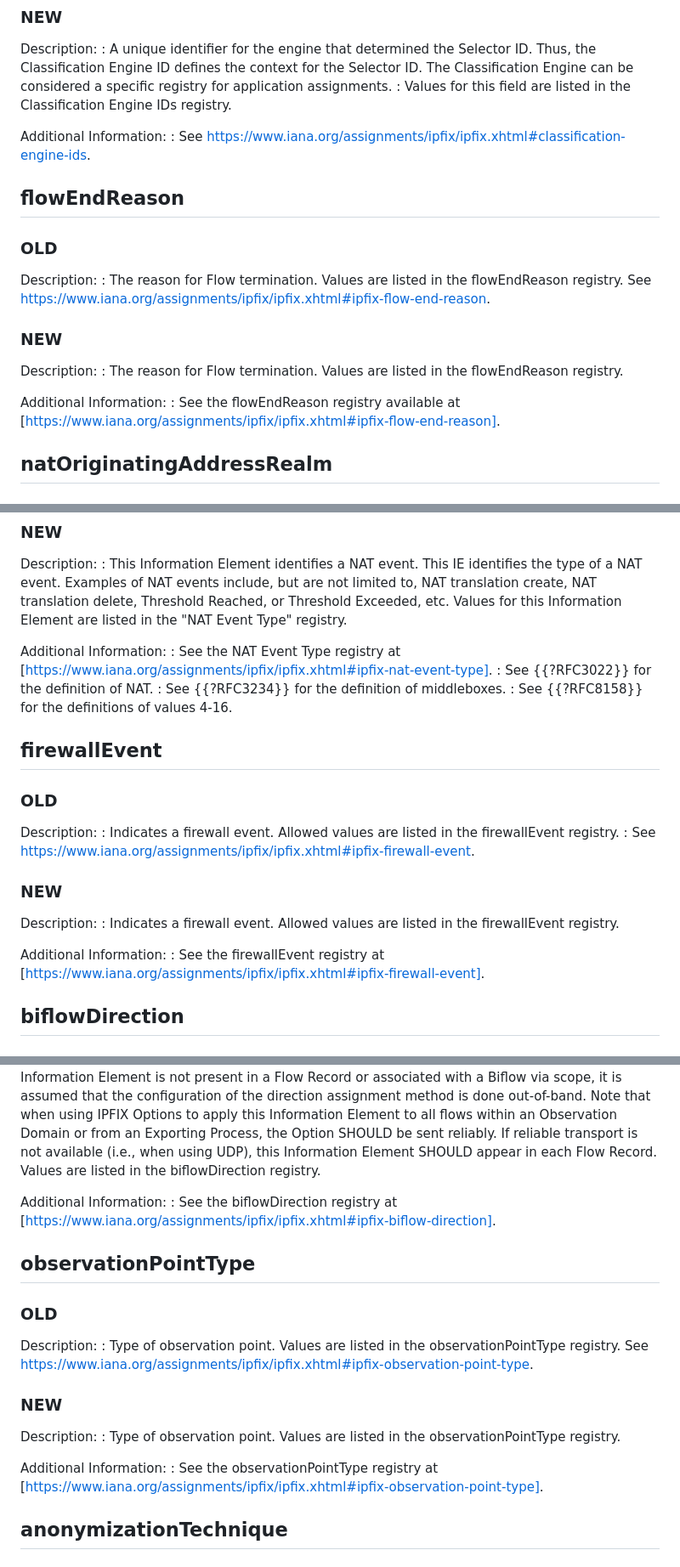
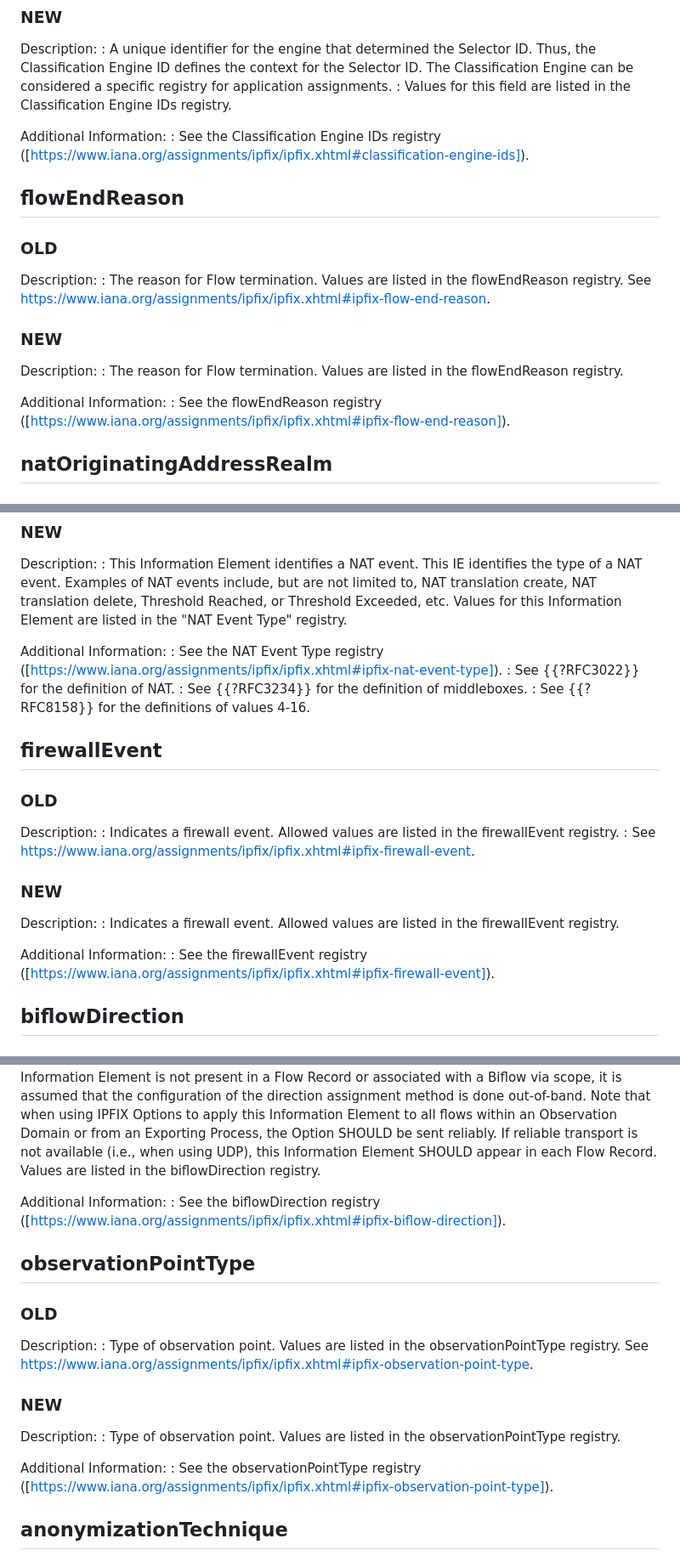
Before and after one commit to boucadair/simple-ipfix-fixes, a Markdown page: draft-ietf-opsawg-ipfix-fixes.md, 3 parts joined by grey strips. Shown at 85% size. Rendered like a GitHub page.

```diff
--- a/draft-ietf-opsawg-ipfix-fixes.md
+++ b/draft-ietf-opsawg-ipfix-fixes.md
@@ -337,7 +337,7 @@ Description:
 : Values for this field are listed in the Classification Engine IDs registry.
 
 Additional Information:
-: See https://www.iana.org/assignments/ipfix/ipfix.xhtml#classification-engine-ids.
+: See the Classification Engine IDs registry ([https://www.iana.org/assignments/ipfix/ipfix.xhtml#classification-engine-ids]).
 
 ## flowEndReason
 
@@ -353,7 +353,7 @@ Description:
 : The reason for Flow termination. Values are listed in the flowEndReason registry.
 
 Additional Information:
-: See the flowEndReason registry available at [https://www.iana.org/assignments/ipfix/ipfix.xhtml#ipfix-flow-end-reason].
+: See the flowEndReason registry ([https://www.iana.org/assignments/ipfix/ipfix.xhtml#ipfix-flow-end-reason]).
 
 ## natOriginatingAddressRealm
 
@@ -394,7 +394,7 @@ Description:
 : This Information Element identifies a NAT event. This IE identifies the type of a NAT event. Examples of NAT events include, but are not limited to, NAT translation create, NAT translation delete, Threshold Reached, or Threshold Exceeded, etc. Values for this Information Element are listed in the "NAT Event Type" registry.
 
 Additional Information:
-: See the NAT Event Type registry at [https://www.iana.org/assignments/ipfix/ipfix.xhtml#ipfix-nat-event-type].
+: See the NAT Event Type registry ([https://www.iana.org/assignments/ipfix/ipfix.xhtml#ipfix-nat-event-type]).
 : See {{?RFC3022}} for the definition of NAT.
 : See {{?RFC3234}} for the definition of middleboxes.
 : See {{?RFC8158}} for the definitions of values 4-16.
@@ -413,7 +413,7 @@ Description:
 : Indicates a firewall event. Allowed values are listed in the firewallEvent registry.
 
 Additional Information:
-: See the firewallEvent registry at [https://www.iana.org/assignments/ipfix/ipfix.xhtml#ipfix-firewall-event].
+: See the firewallEvent registry ([https://www.iana.org/assignments/ipfix/ipfix.xhtml#ipfix-firewall-event]).
 
 ## biflowDirection
 
@@ -428,7 +428,7 @@ Description:
 : A description of the direction assignment method used to assign the Biflow Source and Destination. This Information Element MAY be present in a Flow Data Record, or applied to all flows exported from an Exporting Process or Observation Domain using IPFIX Options. If this Information Element is not present in a Flow Record or associated with a Biflow via scope, it is assumed that the configuration of the direction assignment method is done out-of-band. Note that when using IPFIX Options to apply this Information Element to all flows within an Observation Domain or from an Exporting Process, the Option SHOULD be sent reliably. If reliable transport is not available (i.e., when using UDP), this Information Element SHOULD appear in each Flow Record. Values are listed in the biflowDirection registry.
 
 Additional Information:
-: See the biflowDirection registry at [https://www.iana.org/assignments/ipfix/ipfix.xhtml#ipfix-biflow-direction].
+: See the biflowDirection registry ([https://www.iana.org/assignments/ipfix/ipfix.xhtml#ipfix-biflow-direction]).
 
 
 ## observationPointType
@@ -444,7 +444,7 @@ Description:
 : Type of observation point. Values are listed in the observationPointType registry.
 
 Additional Information:
-: See the observationPointType registry at [https://www.iana.org/assignments/ipfix/ipfix.xhtml#ipfix-observation-point-type].
+: See the observationPointType registry ([https://www.iana.org/assignments/ipfix/ipfix.xhtml#ipfix-observation-point-type]).
 
 ## anonymizationTechnique
 
```
Also changed, not shown: other parts of draft-ietf-opsawg-ipfix-fixes.md (+17 -17 lines).
